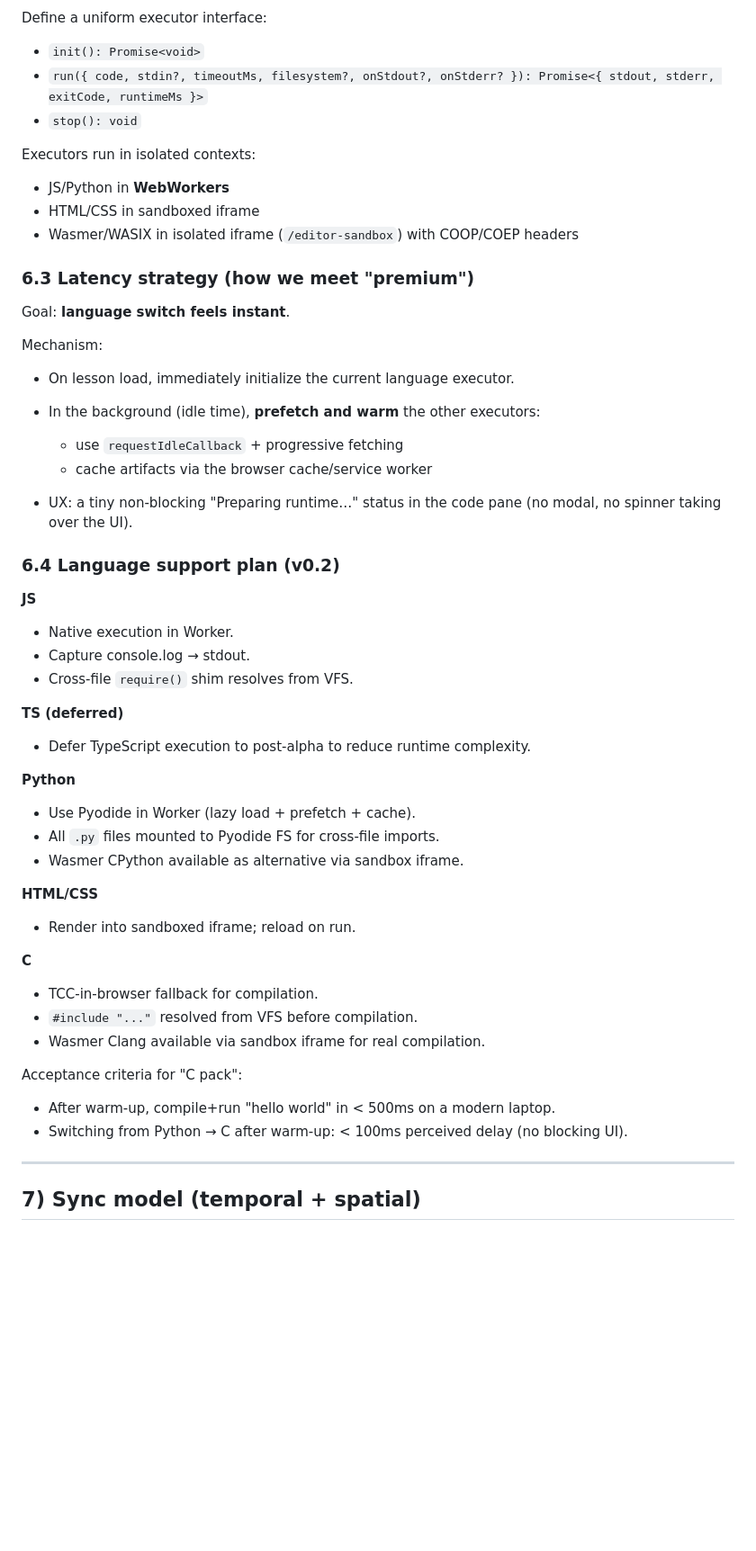
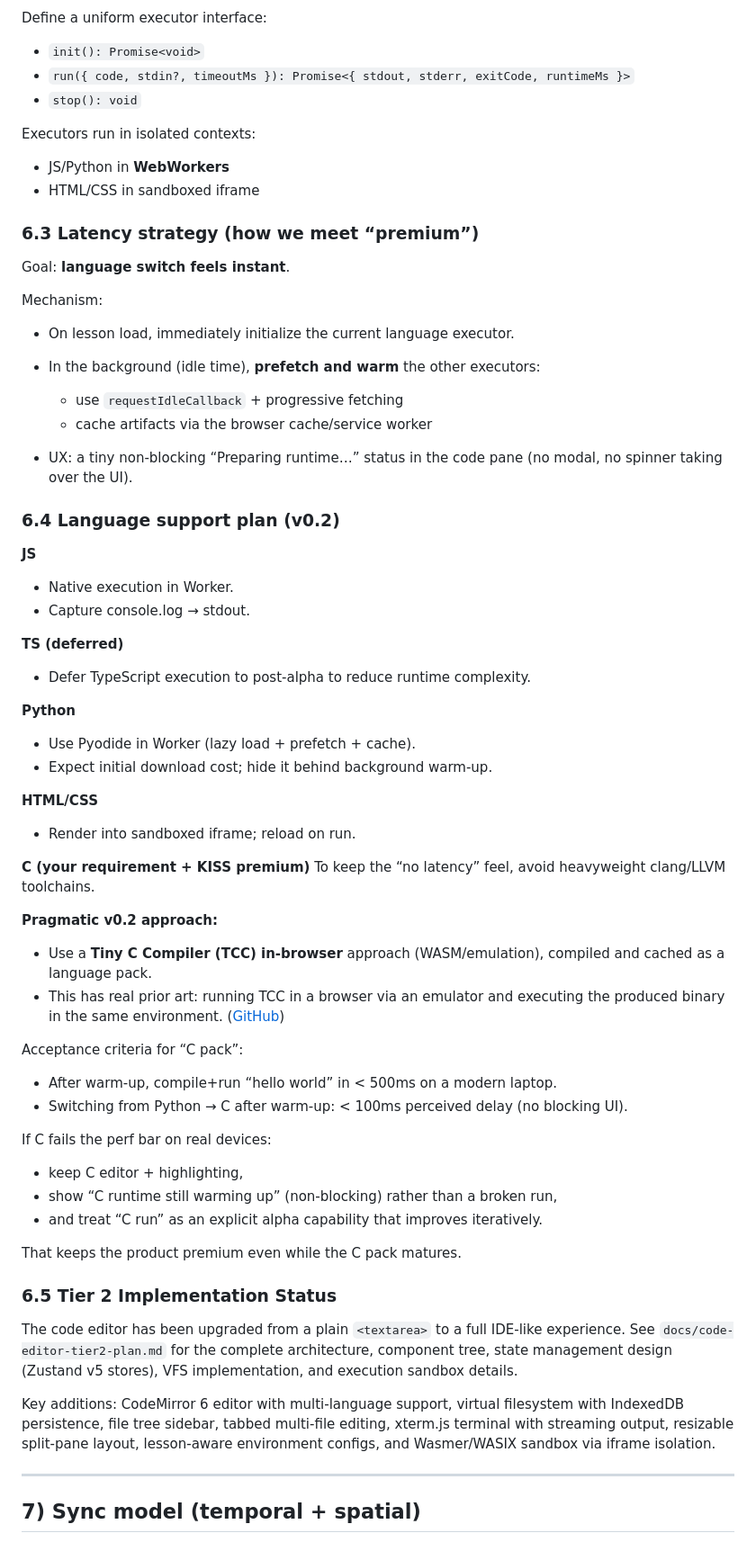
Before and after one commit to Akram012388/niotebook_v0.2, a Markdown page: docs/specs.md, the part around one of its changes. Shown at 90% size. GitHub-like rendering; blank space fills up the shorter version.

```diff
--- a/docs/specs.md
+++ b/docs/specs.md
@@ -245,16 +194,15 @@ CodePane
 Define a uniform executor interface:
 
 - `init(): Promise<void>`
-- `run({ code, stdin?, timeoutMs, filesystem?, onStdout?, onStderr? }): Promise<{ stdout, stderr, exitCode, runtimeMs }>`
+- `run({ code, stdin?, timeoutMs }): Promise<{ stdout, stderr, exitCode, runtimeMs }>`
 - `stop(): void`
 
 Executors run in isolated contexts:
 
 - JS/Python in **WebWorkers**
 - HTML/CSS in sandboxed iframe
-- Wasmer/WASIX in isolated iframe (`/editor-sandbox`) with COOP/COEP headers
 
-### 6.3 Latency strategy (how we meet "premium")
+### 6.3 Latency strategy (how we meet “premium”)
 
 Goal: **language switch feels instant**.
 
@@ -265,7 +213,7 @@ Mechanism:
   - use `requestIdleCallback` + progressive fetching
   - cache artifacts via the browser cache/service worker
 
-- UX: a tiny non-blocking "Preparing runtime…" status in the code pane (no modal, no spinner taking over the UI).
+- UX: a tiny non-blocking “Preparing runtime…” status in the code pane (no modal, no spinner taking over the UI).
 
 ### 6.4 Language support plan (v0.2)
 
@@ -273,7 +221,6 @@ Mechanism:
 
 - Native execution in Worker.
 - Capture console.log → stdout.
-- Cross-file `require()` shim resolves from VFS.
 
 **TS (deferred)**
 
@@ -282,23 +229,38 @@ Mechanism:
 **Python**
 
 - Use Pyodide in Worker (lazy load + prefetch + cache).
-- All `.py` files mounted to Pyodide FS for cross-file imports.
-- Wasmer CPython available as alternative via sandbox iframe.
+- Expect initial download cost; hide it behind background warm-up.
 
 **HTML/CSS**
 
 - Render into sandboxed iframe; reload on run.
 
-**C**
+**C (your requirement + KISS premium)**
+To keep the “no latency” feel, avoid heavyweight clang/LLVM toolchains.
 
-- TCC-in-browser fallback for compilation.
-- `#include "..."` resolved from VFS before compilation.
-- Wasmer Clang available via sandbox iframe for real compilation.
+**Pragmatic v0.2 approach:**
 
-Acceptance criteria for "C pack":
+- Use a **Tiny C Compiler (TCC) in-browser** approach (WASM/emulation), compiled and cached as a language pack.
+- This has real prior art: running TCC in a browser via an emulator and executing the produced binary in the same environment. ([GitHub][2])
 
-- After warm-up, compile+run "hello world" in < 500ms on a modern laptop.
+Acceptance criteria for “C pack”:
+
+- After warm-up, compile+run “hello world” in < 500ms on a modern laptop.
 - Switching from Python → C after warm-up: < 100ms perceived delay (no blocking UI).
+
+If C fails the perf bar on real devices:
+
+- keep C editor + highlighting,
+- show “C runtime still warming up” (non-blocking) rather than a broken run,
+- and treat “C run” as an explicit alpha capability that improves iteratively.
+
+That keeps the product premium even while the C pack matures.
+
+### 6.5 Tier 2 Implementation Status
+
+The code editor has been upgraded from a plain `<textarea>` to a full IDE-like experience. See `docs/code-editor-tier2-plan.md` for the complete architecture, component tree, state management design (Zustand v5 stores), VFS implementation, and execution sandbox details.
+
+Key additions: CodeMirror 6 editor with multi-language support, virtual filesystem with IndexedDB persistence, file tree sidebar, tabbed multi-file editing, xterm.js terminal with streaming output, resizable split-pane layout, lesson-aware environment configs, and Wasmer/WASIX sandbox via iframe isolation.
 
 ---
 
```
Also changed, not shown: other parts of docs/specs.md (+31 -82 lines), docs/PRD.md (+5 -5 lines), docs/ui-reference.md (+45 -30 lines).
